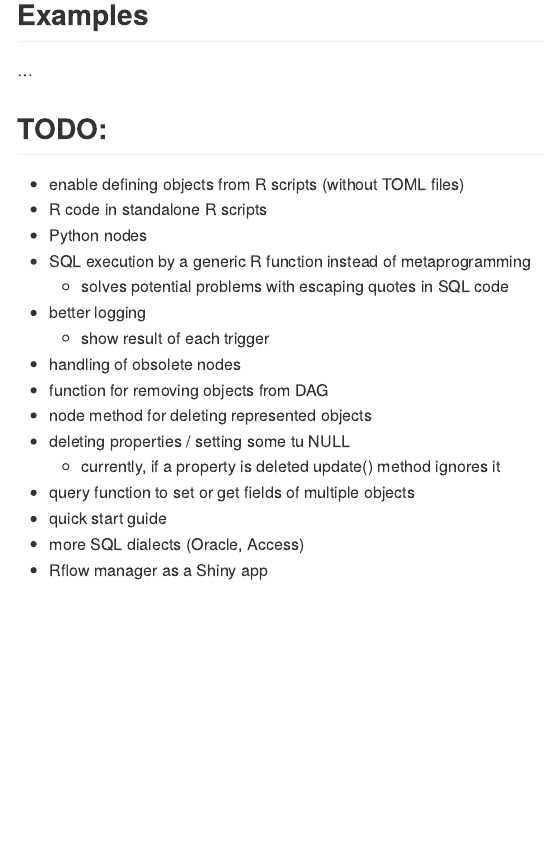
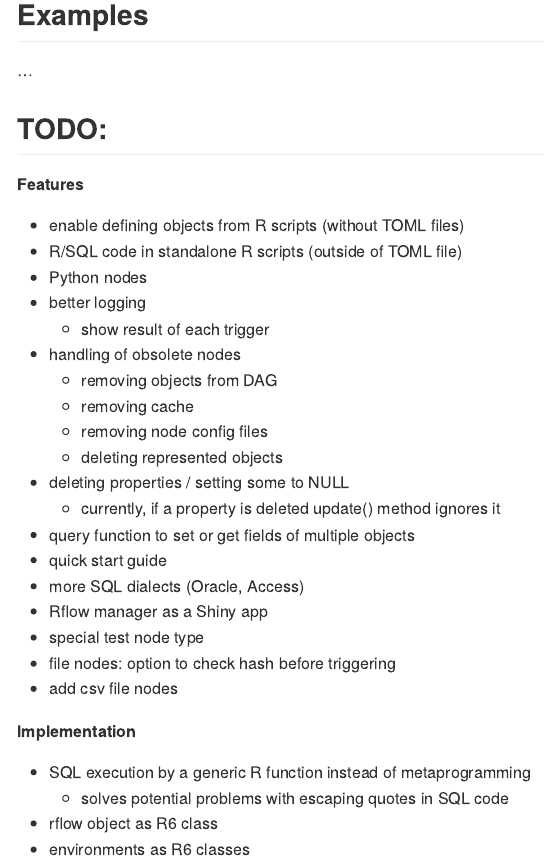
Before and after one commit to vh-d/Rflow, an R Markdown document (README.Rmd): the page in a window 1100 px wide, from 280 px down. The pictures show the output file README.md that the author committed with the source, drawn offline in the style of GitHub.

Commit message:
update TODO list

```diff
--- a/README.Rmd
+++ b/README.Rmd
@@ -29,19 +29,31 @@ Rflow is an R package providing R users a general-purpose workflow system.
 
 ## TODO:
 
+**Features**
+
 * enable defining objects from R scripts (without TOML files)
-* R code in standalone R scripts
+* R/SQL code in standalone R scripts (outside of TOML file)
 * Python nodes
-* SQL execution by a generic R function instead of metaprogramming
-  * solves potential problems with escaping quotes in SQL code
 * better logging
   * show result of each trigger
 * handling of obsolete nodes
-* function for removing objects from DAG
-* node method for deleting represented objects
-* deleting properties / setting some tu NULL
+  * removing objects from DAG
+  * removing cache
+  * removing node config files
+  * deleting represented objects
+* deleting properties / setting some to NULL
   * currently, if a property is deleted update() method ignores it
 * query function to set or get fields of multiple objects
 * quick start guide
 * more SQL dialects (Oracle, Access)
 * Rflow manager as a Shiny app
+* special test node type
+* file nodes: option to check hash before triggering
+* add csv file nodes
+
+**Implementation**
+
+* SQL execution by a generic R function instead of metaprogramming
+  * solves potential problems with escaping quotes in SQL code
+* rflow object as R6 class
+* environments as R6 classes
```
Also changed, not shown: README.md.
